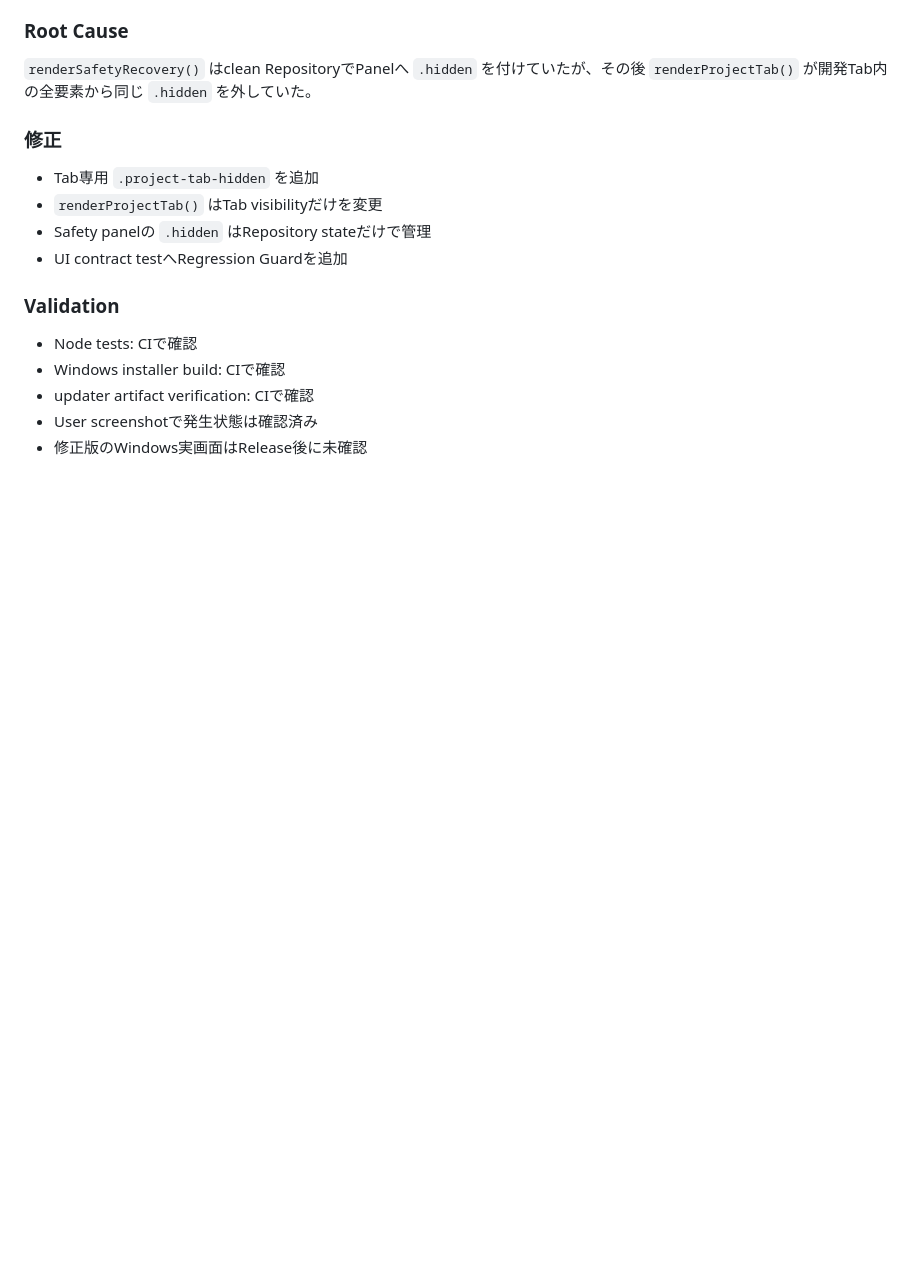
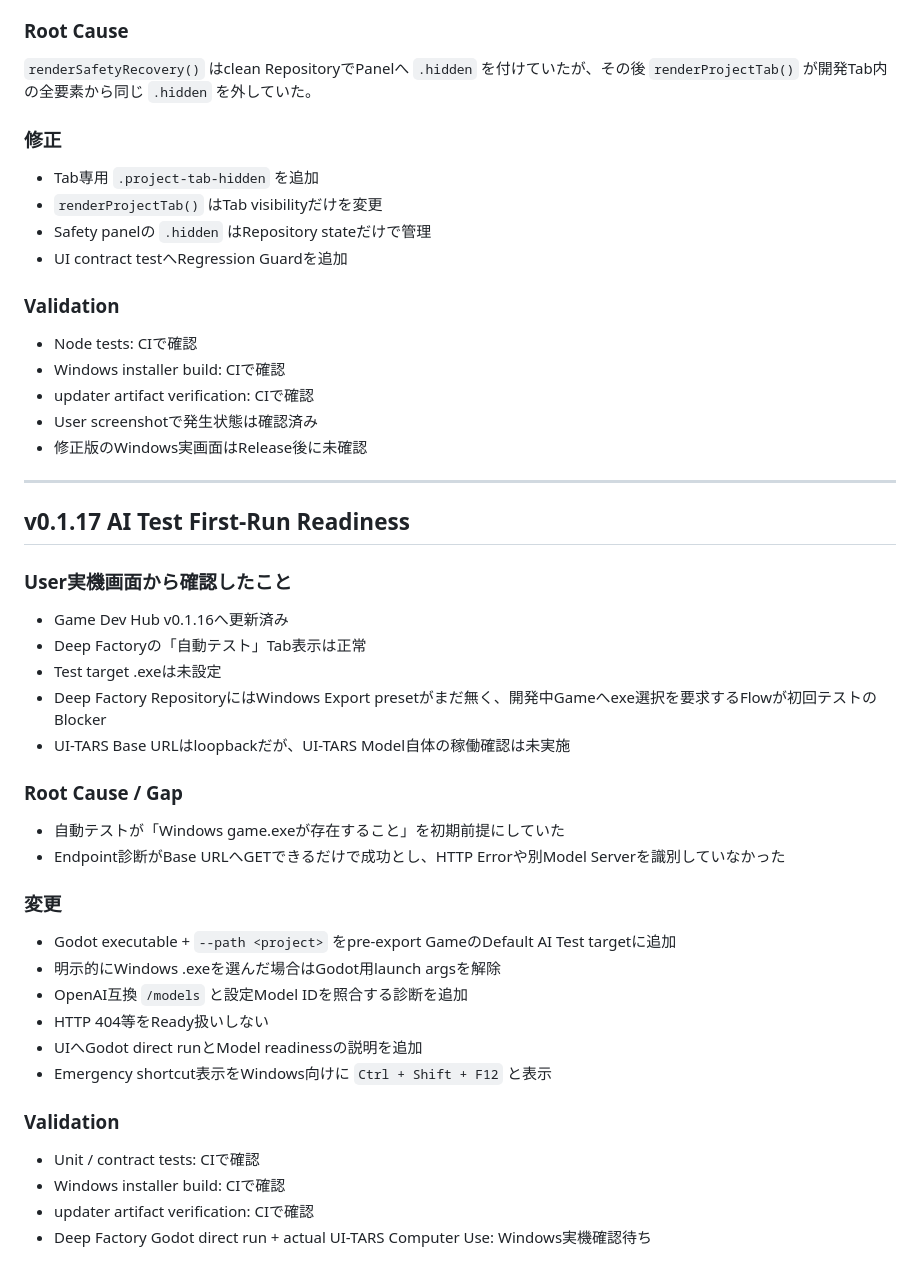
Before and after one commit to EliteMay/game-dev-hub, a Markdown page: WORK_REPORT.md, the part around the change. Rendered like a GitHub page; blank space fills up the shorter version.

Commit message:
docs: record v0.1.17 first-run readiness work

```diff
--- a/WORK_REPORT.md
+++ b/WORK_REPORT.md
@@ -202,3 +202,37 @@
 - updater artifact verification: CIで確認
 - User screenshotで発生状態は確認済み
 - 修正版のWindows実画面はRelease後に未確認
+
+
+---
+
+## v0.1.17 AI Test First-Run Readiness
+
+### User実機画面から確認したこと
+
+- Game Dev Hub v0.1.16へ更新済み
+- Deep Factoryの「自動テスト」Tab表示は正常
+- Test target .exeは未設定
+- Deep Factory RepositoryにはWindows Export presetがまだ無く、開発中Gameへexe選択を要求するFlowが初回テストのBlocker
+- UI-TARS Base URLはloopbackだが、UI-TARS Model自体の稼働確認は未実施
+
+### Root Cause / Gap
+
+- 自動テストが「Windows game.exeが存在すること」を初期前提にしていた
+- Endpoint診断がBase URLへGETできるだけで成功とし、HTTP Errorや別Model Serverを識別していなかった
+
+### 変更
+
+- Godot executable + `--path <project>` をpre-export GameのDefault AI Test targetに追加
+- 明示的にWindows .exeを選んだ場合はGodot用launch argsを解除
+- OpenAI互換 `/models` と設定Model IDを照合する診断を追加
+- HTTP 404等をReady扱いしない
+- UIへGodot direct runとModel readinessの説明を追加
+- Emergency shortcut表示をWindows向けに `Ctrl + Shift + F12` と表示
+
+### Validation
+
+- Unit / contract tests: CIで確認
+- Windows installer build: CIで確認
+- updater artifact verification: CIで確認
+- Deep Factory Godot direct run + actual UI-TARS Computer Use: Windows実機確認待ち
```
